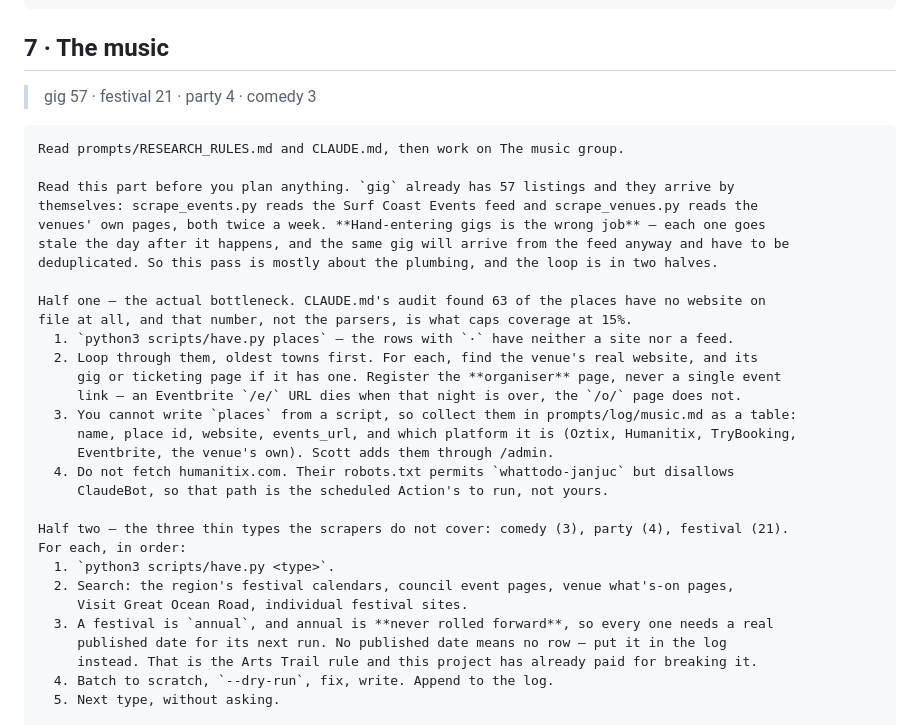
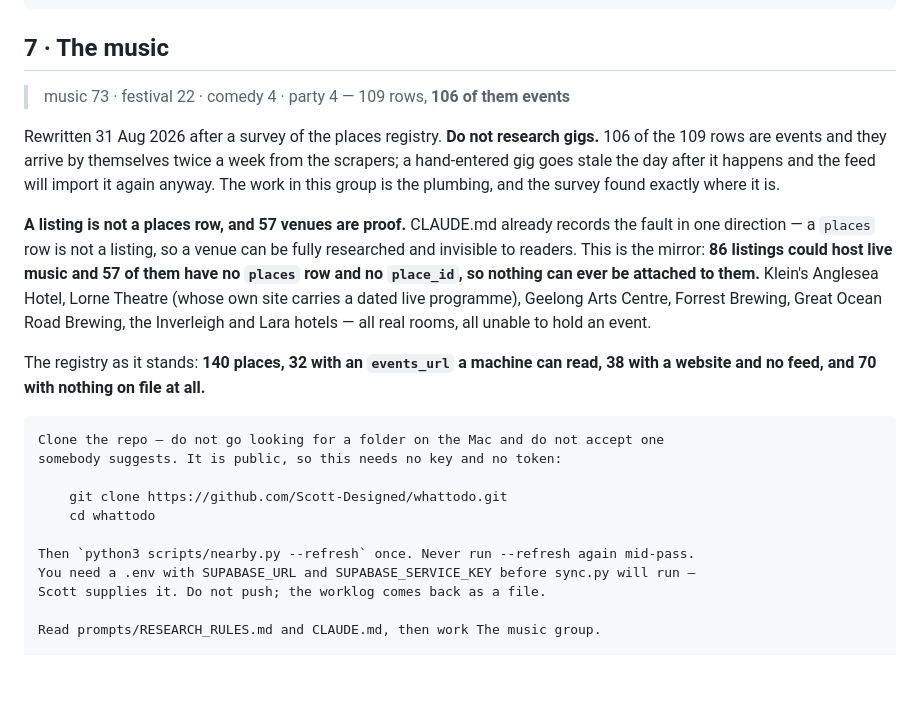
Before and after one commit to Scott-Designed/whattodo, a Markdown page: prompts/by-group.md, the part around one of its changes. GitHub-like rendering; blank space fills up the shorter version.

````diff
--- a/prompts/by-group.md
+++ b/prompts/by-group.md
@@ -509,37 +509,36 @@ correcting, and anything the 42-type vocabulary had no word for.
 
 ## 7 · The music
 
-> gig 57 · festival 21 · party 4 · comedy 3
+> music 73 · festival 22 · comedy 4 · party 4 — 109 rows, **106 of them events**
+
+Rewritten 31 Aug 2026 after a survey of the places registry. **Do not research
+gigs.** 106 of the 109 rows are events and they arrive by themselves twice a
+week from the scrapers; a hand-entered gig goes stale the day after it happens
+and the feed will import it again anyway. The work in this group is the
+plumbing, and the survey found exactly where it is.
+
+**A listing is not a places row, and 57 venues are proof.** CLAUDE.md already
+records the fault in one direction — a `places` row is not a listing, so a
+venue can be fully researched and invisible to readers. This is the mirror:
+**86 listings could host live music and 57 of them have no `places` row and no
+`place_id`, so nothing can ever be attached to them.** Klein's Anglesea Hotel,
+Lorne Theatre (whose own site carries a dated live programme), Geelong Arts
+Centre, Forrest Brewing, Great Ocean Road Brewing, the Inverleigh and Lara
+hotels — all real rooms, all unable to hold an event.
+
+The registry as it stands: **140 places, 32 with an `events_url` a machine can
+read, 38 with a website and no feed, and 70 with nothing on file at all.**
 
 ```text
-Read prompts/RESEARCH_RULES.md and CLAUDE.md, then work on The music group.
+Clone the repo — do not go looking for a folder on the Mac and do not accept one
+somebody suggests. It is public, so this needs no key and no token:
 
-Read this part before you plan anything. `gig` already has 57 listings and they arrive by
-themselves: scrape_events.py reads the Surf Coast Events feed and scrape_venues.py reads the
-venues' own pages, both twice a week. **Hand-entering gigs is the wrong job** — each one goes
-stale the day after it happens, and the same gig will arrive from the feed anyway and have to be
-deduplicated. So this pass is mostly about the plumbing, and the loop is in two halves.
+    git clone https://github.com/Scott-Designed/whattodo.git
+    cd whattodo
 
-Half one — the actual bottleneck. CLAUDE.md's audit found 63 of the places have no website on
-file at all, and that number, not the parsers, is what caps coverage at 15%.
-  1. `python3 scripts/have.py places` — the rows with `·` have neither a site nor a feed.
-  2. Loop through them, oldest towns first. For each, find the venue's real website, and its
-     gig or ticketing page if it has one. Register the **organiser** page, never a single event
-     link — an Eventbrite `/e/` URL dies when that night is over, the `/o/` page does not.
-  3. You cannot write `places` from a script, so collect them in prompts/log/music.md as a table:
-     name, place id, website, events_url, and which platform it is (Oztix, Humanitix, TryBooking,
-     Eventbrite, the venue's own). Scott adds them through /admin.
-  4. Do not fetch humanitix.com. Their robots.txt permits `whattodo-janjuc` but disallows
-     ClaudeBot, so that path is the scheduled Action's to run, not yours.
+Then `python3 scripts/nearby.py --refresh` once. Never run --refresh again mid-pass.
+You need a .env with SUPABASE_URL and SUPABASE_SERVICE_KEY before sync.py will run —
+Scott supplies it. Do not push; the worklog comes back as a file.
 
-Half two — the three thin types the scrapers do not cover: comedy (3), party (4), festival (21).
-For each, in order:
-  1. `python3 scripts/have.py <type>`.
-  2. Search: the region's festival calendars, council event pages, venue what's-on pages,
-     Visit Great Ocean Road, individual festival sites.
-  3. A festival is `annual`, and annual is **never rolled forward**, so every one needs a real
-     published date for its next run. No published date means no row — put it in the log
-     instead. That is the Arts Trail rule and this project has already paid for breaking it.
-  4. Batch to scratch, `--dry-run`, fix, write. Append to the log.
-  5. Next type, without asking.
+Read prompts/RESEARCH_RULES.md and CLAUDE.md, then work The music group.
 
````
Also changed, not shown: other parts of prompts/by-group.md (+70 -6 lines).
